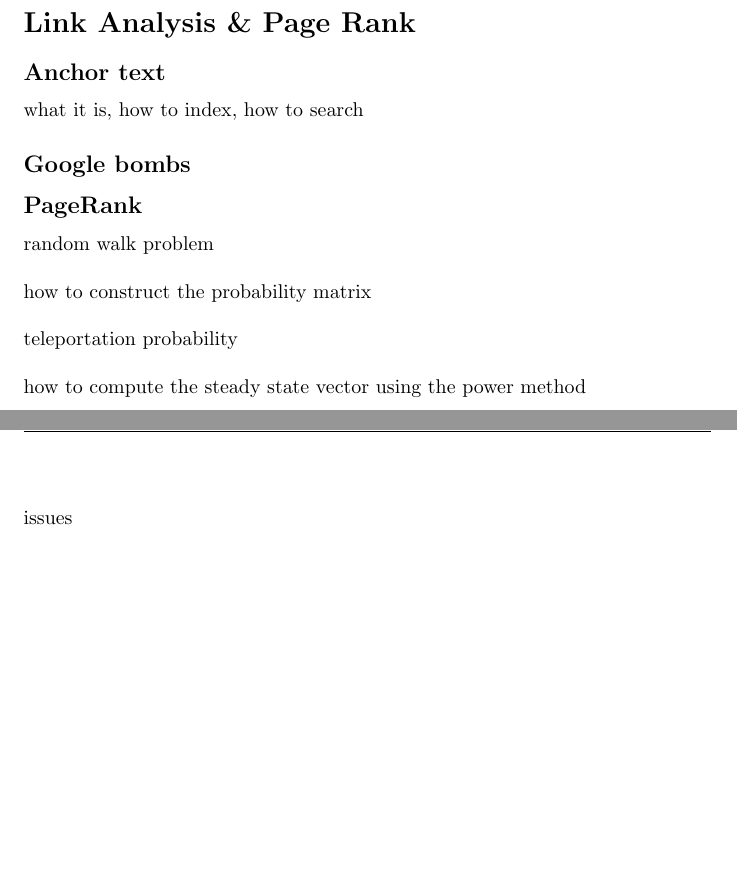
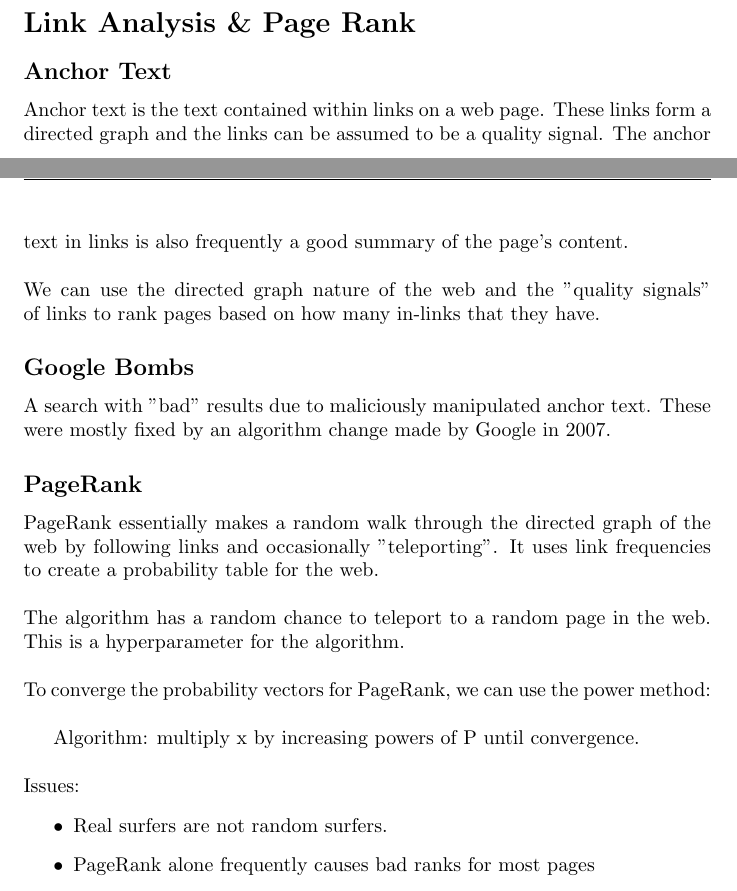
Before and after one commit to gizmo385/SchoolWork, a LaTeX problem sheet (ComputerScience/483/final-exam/StudyGuide.tex): two parts of pages 11 and 12 of 12 before the commit and two parts of pages 12 and 13 of 13 after it, joined at a grey line, cut so that both start at the same text, the shorter picture padded with empty space. The pictures show the PDF file ComputerScience/483/final-exam/StudyGuide.pdf that the author committed with the source.

Commit message:
483: Finish study guide

```diff
--- a/ComputerScience/483/final-exam/StudyGuide.tex
+++ b/ComputerScience/483/final-exam/StudyGuide.tex
@@ -399,23 +445,29 @@
+\end{enumerate}
+\section*{Link Analysis \& Page Rank}
+\subsection*{Anchor Text}
+Anchor text is the text contained within links on a web page. These links form a directed graph and the links
+can be assumed to be a quality signal. The anchor text in links is also frequently a good summary of
+the page's content.\\
+\\
+We can use the directed graph nature of the web and the "quality signals" of links to rank pages based on how
+many in-links that they have.
+\subsection*{Google Bombs}
+A search with "bad" results due to maliciously manipulated anchor text. These were mostly fixed by an algorithm
+change made by Google in 2007.
+\subsection*{PageRank}
+PageRank essentially makes a random walk through the directed graph of the web by following links and
+occasionally "teleporting". It uses link frequencies to create a probability table for the web.\\
+\\
+The algorithm has a random chance to teleport to a random page in the web. This is a hyperparameter for the
+algorithm.\\
+\\
+To converge the probability vectors for PageRank, we can use the power method:\\
+
+Algorithm: multiply ⃗x by increasing powers of P until convergence.\\
+\\
+Issues:
+\begin{itemize}
+    \item Real surfers are not random surfers.
+    \item PageRank alone frequently causes bad ranks for most pages
 \end{itemize}
-
-\subsection*{K-means++}
-\subsection*{Clustering evaluation}
-purity, Rand index, F measure
-\subsection*{Number of clusters}
-\section*{Link Analysis \& Page Rank}
-\subsection*{Anchor text}
-what it is, how to index, how to search
-\subsection*{Google bombs}
-\subsection*{PageRank}
-random walk problem\\
-\\
-how to construct the probability matrix\\
-\\
-teleportation probability\\
-\\
-how to compute the steady state vector using the power method\\
-\\
-issues\\
-\\
-
 \end{document}
```
Also changed, not shown: ComputerScience/483/final-exam/StudyGuide.pdf, ComputerScience/483/final-exam/StudyGuide.tex (50 more changed lines).
